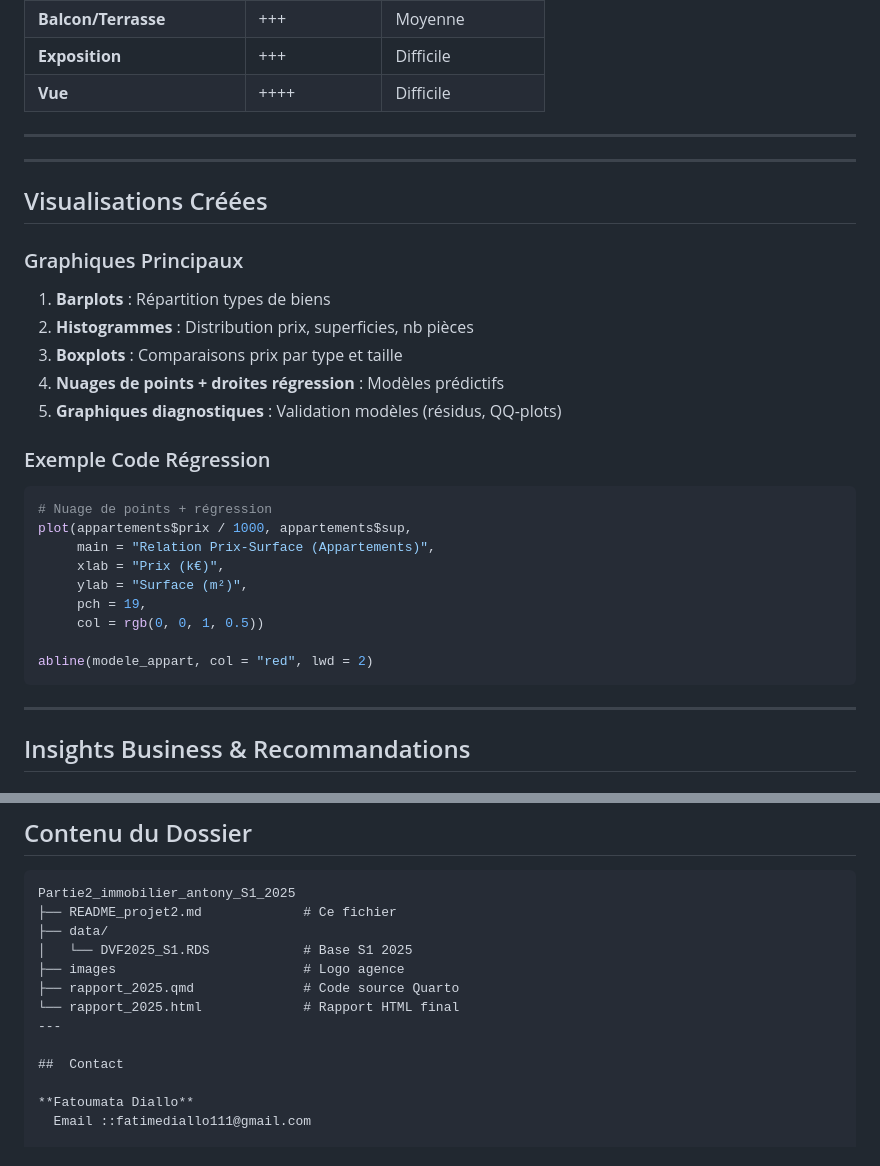
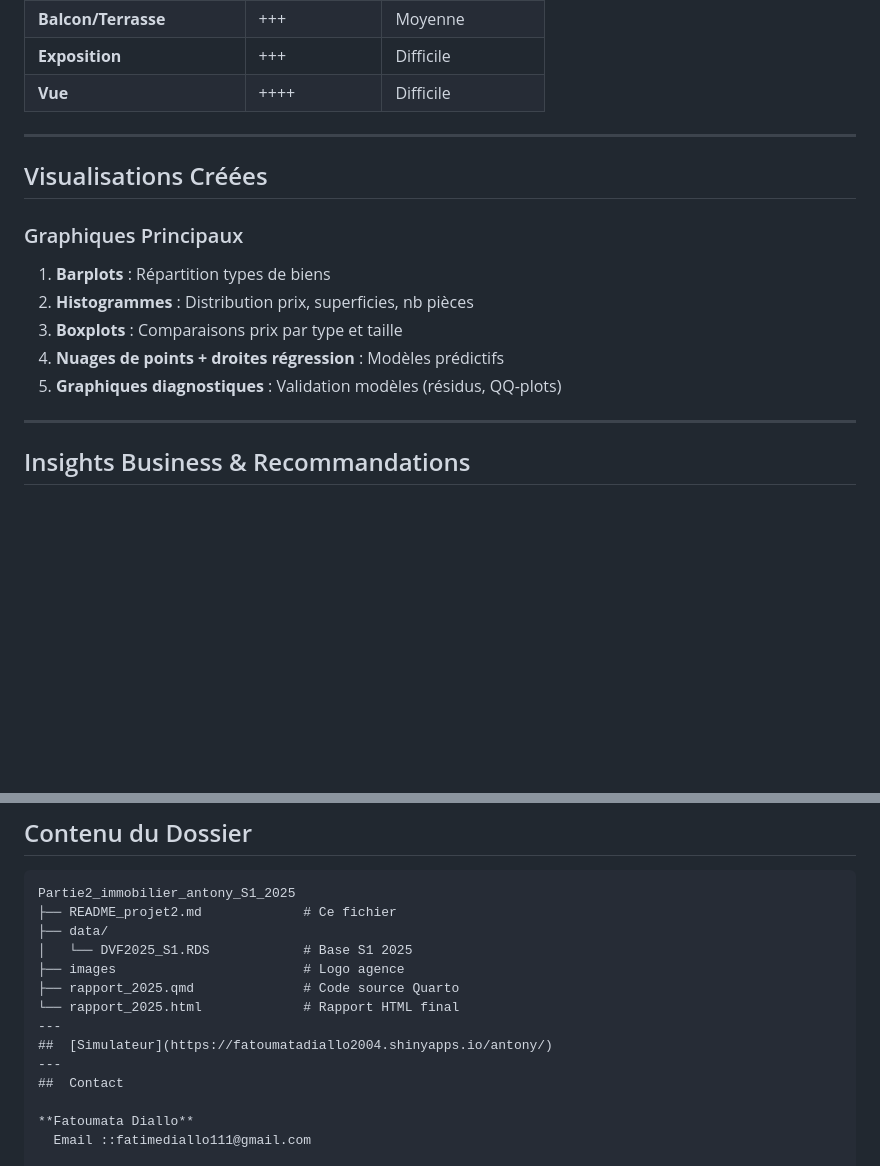
Before and after one commit to dfatoumata/projet_antony_portfolio, a Markdown page: partie2_immobilier_antony_S1_2025/README_projet2.md, 2 parts joined by grey strips. Rendered like a GitHub page; blank space fills up the shorter version.

Commit message:
Mise à jour

````diff
--- a/partie2_immobilier_antony_S1_2025/README_projet2.md
+++ b/partie2_immobilier_antony_S1_2025/README_projet2.md
@@ -473,8 +473,6 @@ Prix = 592 576 € ≈ 593 000 €
 ---
 
 
----
-
 ## Visualisations Créées
 
 ### Graphiques Principaux
@@ -484,19 +482,6 @@ Prix = 592 576 € ≈ 593 000 €
 3. **Boxplots** : Comparaisons prix par type et taille
 4. **Nuages de points + droites régression** : Modèles prédictifs
 5. **Graphiques diagnostiques** : Validation modèles (résidus, QQ-plots)
-
-### Exemple Code Régression
-```r
-# Nuage de points + régression
-plot(appartements$prix / 1000, appartements$sup,
-     main = "Relation Prix-Surface (Appartements)",
-     xlab = "Prix (k€)",
-     ylab = "Surface (m²)",
-     pch = 19,
-     col = rgb(0, 0, 1, 0.5))
-
-abline(modele_appart, col = "red", lwd = 2)
-```
 
 ---
 
@@ -666,7 +651,8 @@ Partie2_immobilier_antony_S1_2025
 ├── rapport_2025.qmd              # Code source Quarto
 └── rapport_2025.html             # Rapport HTML final
 ---
-
+##  [Simulateur](https://fatoumatadiallo2004.shinyapps.io/antony/)
+---
 ##  Contact
 
 **Fatoumata Diallo**
````
Also changed, not shown: READEME.md (+2 -1 lines).
